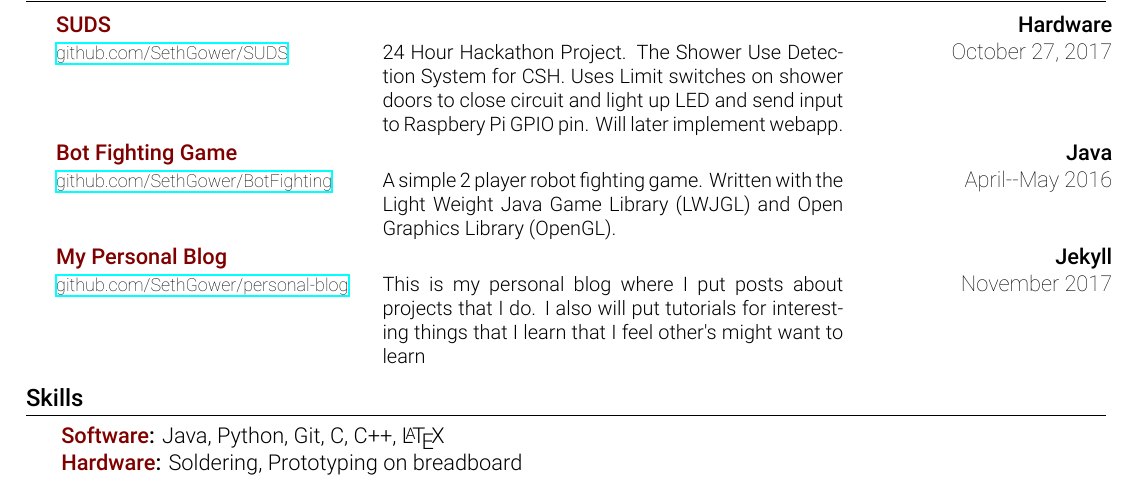
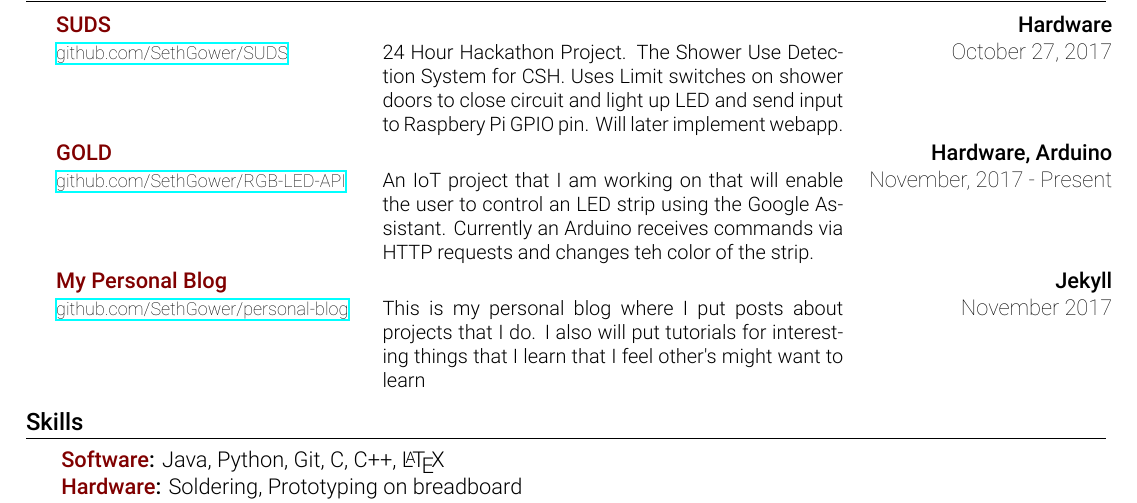
Before and after one commit to SethGower/Resume, a LaTeX CV (resume.tex): part of the page, cut so that both start at the same text. Compiled offline with XeLaTeX.

Commit message:
Updates Projects
Removes the Bot fighting entry.
Adds entry for GOLD.

```diff
--- a/resume.tex
+++ b/resume.tex
@@ -133,8 +133,8 @@
                         {SUDS}{Hardware}
                         {github.com/SethGower/SUDS}{24 Hour Hackathon Project. The Shower Use Detection System for CSH. Uses Limit switches on shower doors to close circuit and light up LED and send input to Raspbery Pi GPIO pin. Will later implement webapp.}{October 27, 2017}
                     \project
-                        {Bot Fighting Game}{Java}
-                        {github.com/SethGower/BotFighting}{A simple 2 player robot fighting game. Written with the Light Weight Java Game Library (LWJGL) and Open Graphics Library (OpenGL).}{April--May 2016}
+                        {GOLD}{Hardware, Arduino}
+                        {github.com/SethGower/RGB-LED-API}{An IoT project that I am working on that will enable the user to control an LED strip using the Google Assistant. Currently an Arduino receives commands via HTTP requests and changes teh color of the strip.}{November, 2017 - Present}
                     \project
                         {My Personal Blog}{Jekyll}
                         {github.com/SethGower/personal-blog}{This is my personal blog where I put posts about projects that I do. I also will put tutorials for interesting things that I learn that I feel other's might want to learn}{November 2017}
```
Also changed, not shown: resume.pdf.
